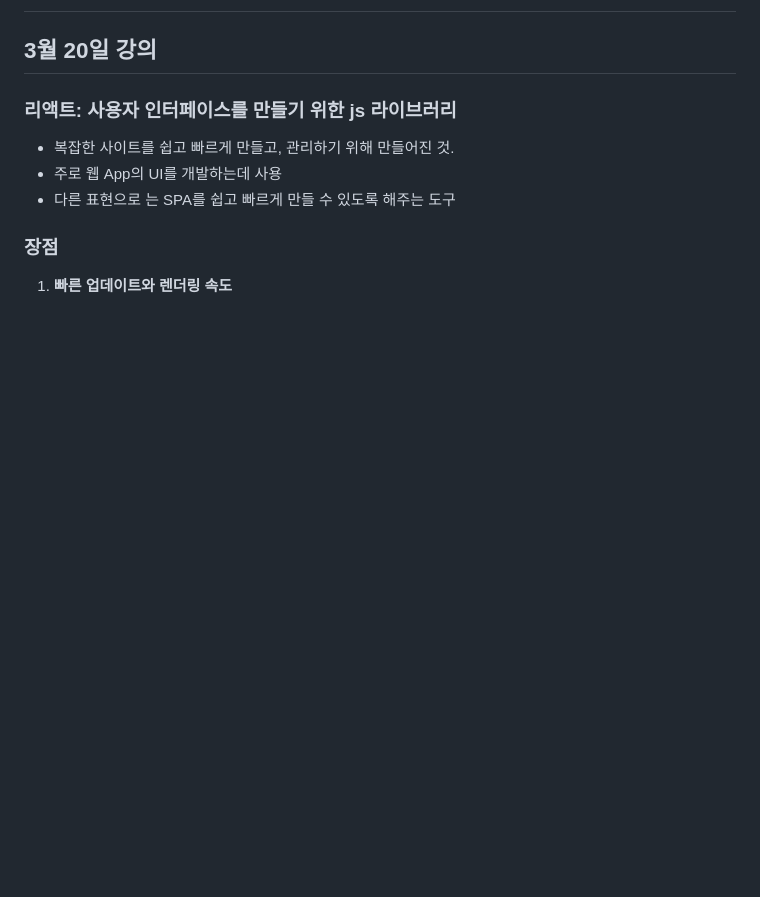
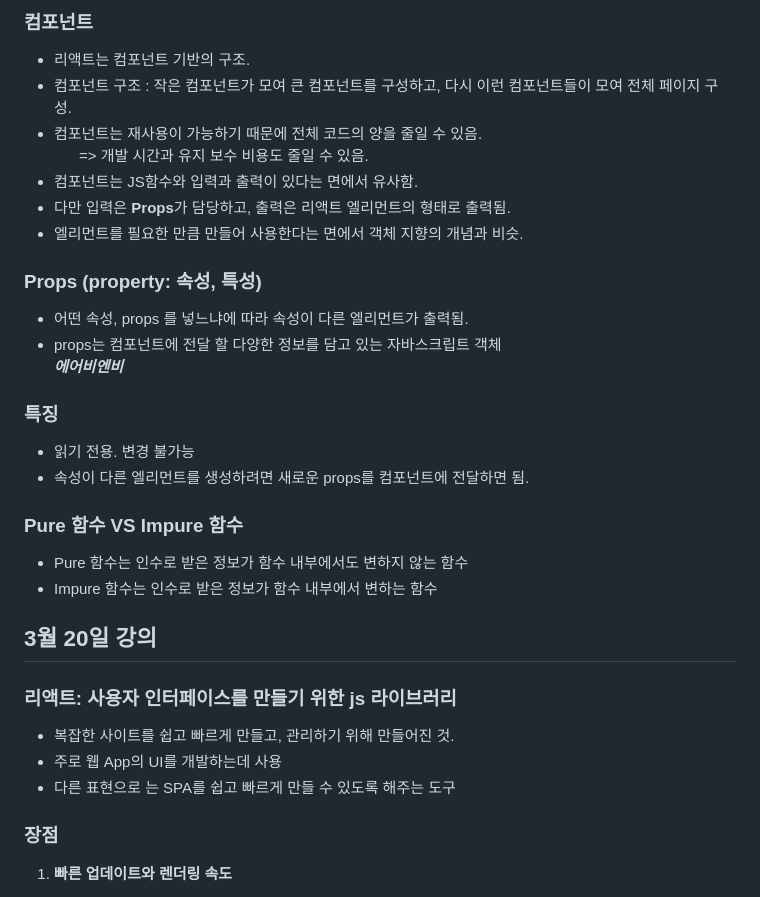
Before and after one commit to ziiroJ/react1-2, a Markdown page: README.md, the part around the change printed below. Rendered like a GitHub page; blank space fills up the shorter version.

```diff
--- a/README.md
+++ b/README.md
@@ -2,3 +64,26 @@
+### 컴포넌트
+* 리액트는 컴포넌트 기반의 구조.
+* 컴포넌트 구조 : 작은 컴포넌트가 모여 큰 컴포넌트를 구성하고, 다시 이런 컴포넌트들이 모여 전체 페이지 구성.
+* 컴포넌트는 재사용이 가능하기 때문에 전체 코드의 양을 줄일 수 있음. <br>
+   &nbsp;&nbsp;&nbsp;&nbsp;&nbsp;    => 개발 시간과 유지 보수 비용도 줄일 수 있음.
+* 컴포넌트는 JS함수와 입력과 출력이 있다는 면에서 유사함.
+* 다만 입력은 **Props**가 담당하고, 출력은 리액트 엘리먼트의 형태로 출력됨.
+* 엘리먼트를 필요한 만큼 만들어 사용한다는 면에서 객체 지향의 개념과 비슷.
+
+### Props (property: 속성, 특성)
+* 어떤 속성, props 를 넣느냐에 따라 속성이 다른 엘리먼트가 출력됨.
+* props는 컴포넌트에 전달 할 다양한 정보를 담고 있는 자바스크립트 객체 <br>
+***에어비엔비***
+
+
+### 특징
+* 읽기 전용. 변경 불가능
+* 속성이 다른 엘리먼트를 생성하려면 새로운 props를 컴포넌트에 전달하면 됨.
+
+### Pure 함수 VS Impure 함수
+* Pure 함수는 인수로 받은 정보가 함수 내부에서도 변하지 않는 함수
+* Impure 함수는 인수로 받은 정보가 함수 내부에서 변하는 함수
+
 ## 3월 20일 강의
 
 ### 리액트: 사용자 인터페이스를 만들기 위한 js 라이브러리
```
Also changed, not shown: other parts of README.md (+62 -0 lines).
